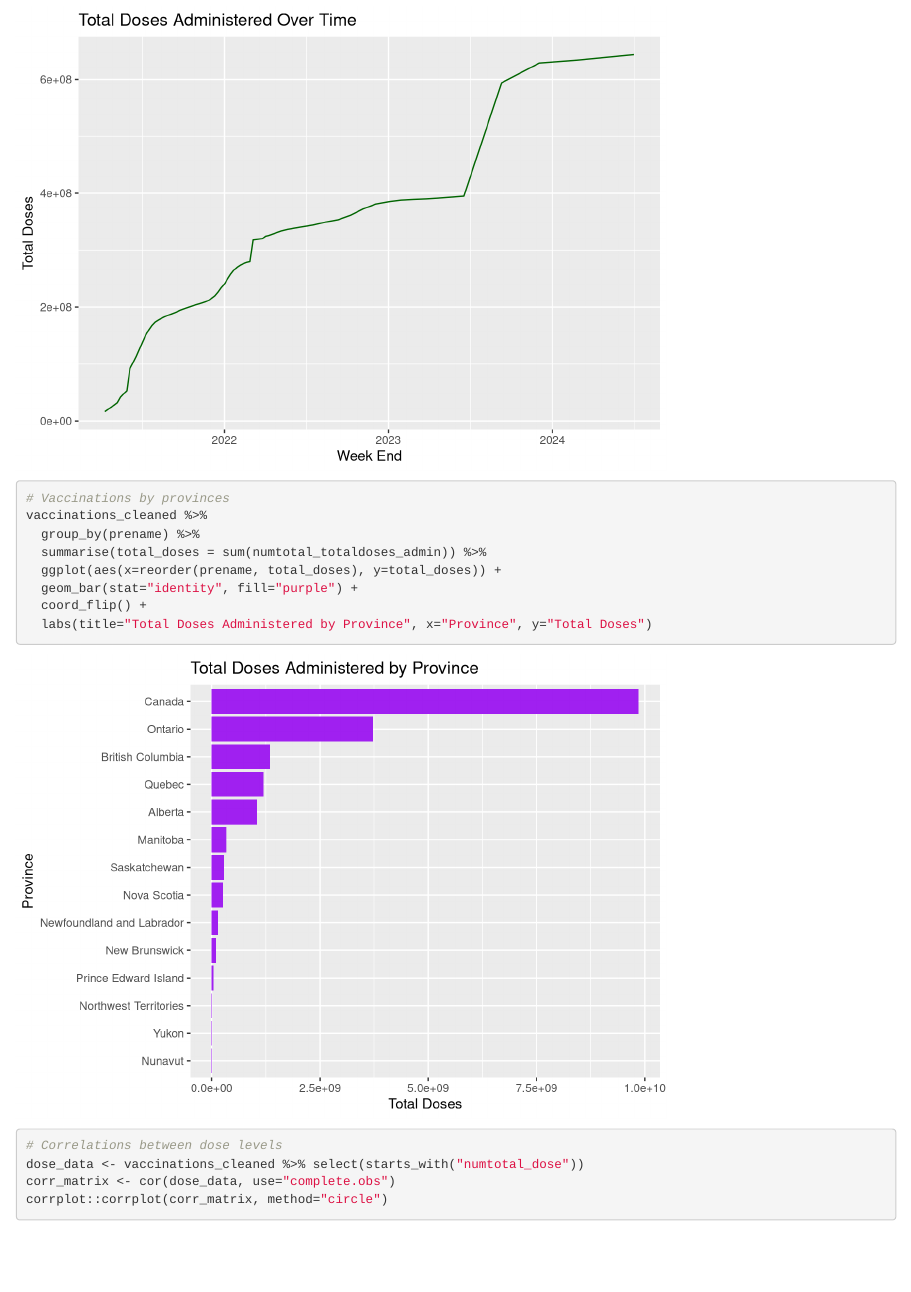
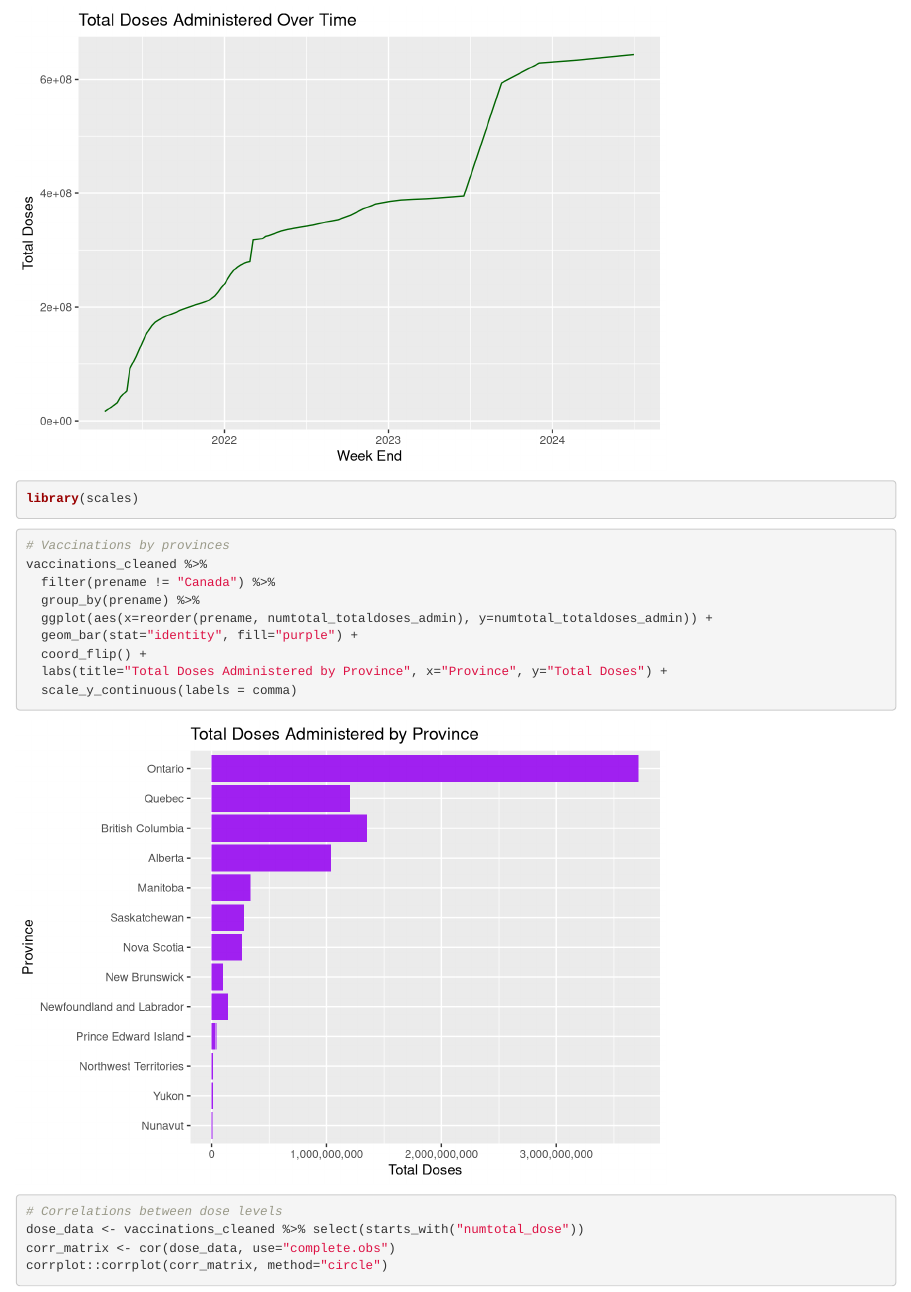
Before and after one commit to Yiyun95788/canada-covid-vaccine-map, an R Markdown document (data/data-cleaning.Rmd): the page in a window 1100 px wide, from 4260 px down. Rendered offline with R 4.5, knitr and Pandoc, with nearby package versions; common packages that the code uses without loading them are loaded.

Commit message:
update EDA graphs

````diff
--- a/data/data-cleaning.Rmd
+++ b/data/data-cleaning.Rmd
@@ -67,15 +67,24 @@ vaccinations_cleaned %>%
 ```
 
 ```{r}
+library(scales)
+
+```
+
+```{r}
 # Vaccinations by provinces
 vaccinations_cleaned %>%
+  filter(prename != "Canada") %>%
   group_by(prename) %>%
-  summarise(total_doses = sum(numtotal_totaldoses_admin)) %>%
-  ggplot(aes(x=reorder(prename, total_doses), y=total_doses)) +
+  ggplot(aes(x=reorder(prename, numtotal_totaldoses_admin), y=numtotal_totaldoses_admin)) +
   geom_bar(stat="identity", fill="purple") +
   coord_flip() +
-  labs(title="Total Doses Administered by Province", x="Province", y="Total Doses")
+  labs(title="Total Doses Administered by Province", x="Province", y="Total Doses") +
+  scale_y_continuous(labels = comma)
 
+```
+
+```{r}
 # Correlations between dose levels
 dose_data <- vaccinations_cleaned %>% select(starts_with("numtotal_dose"))
 corr_matrix <- cor(dose_data, use="complete.obs")
````
